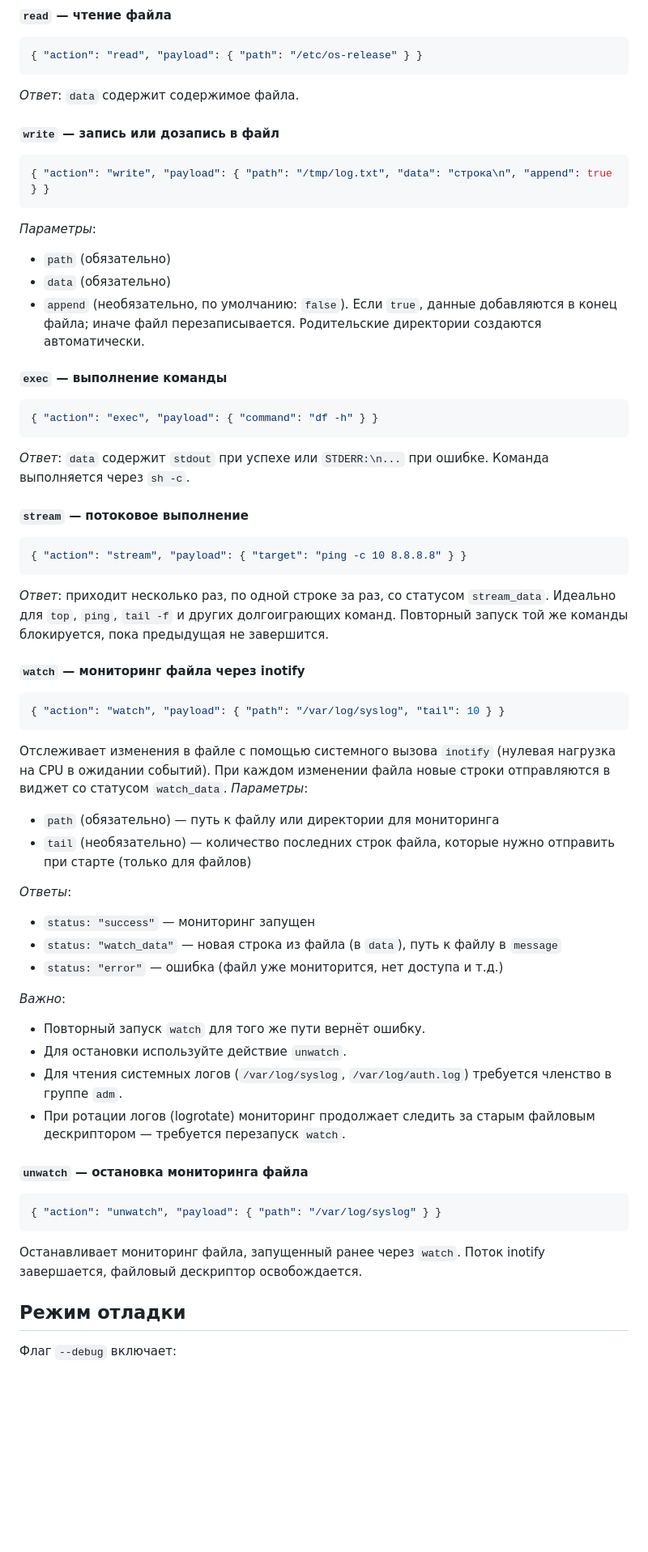
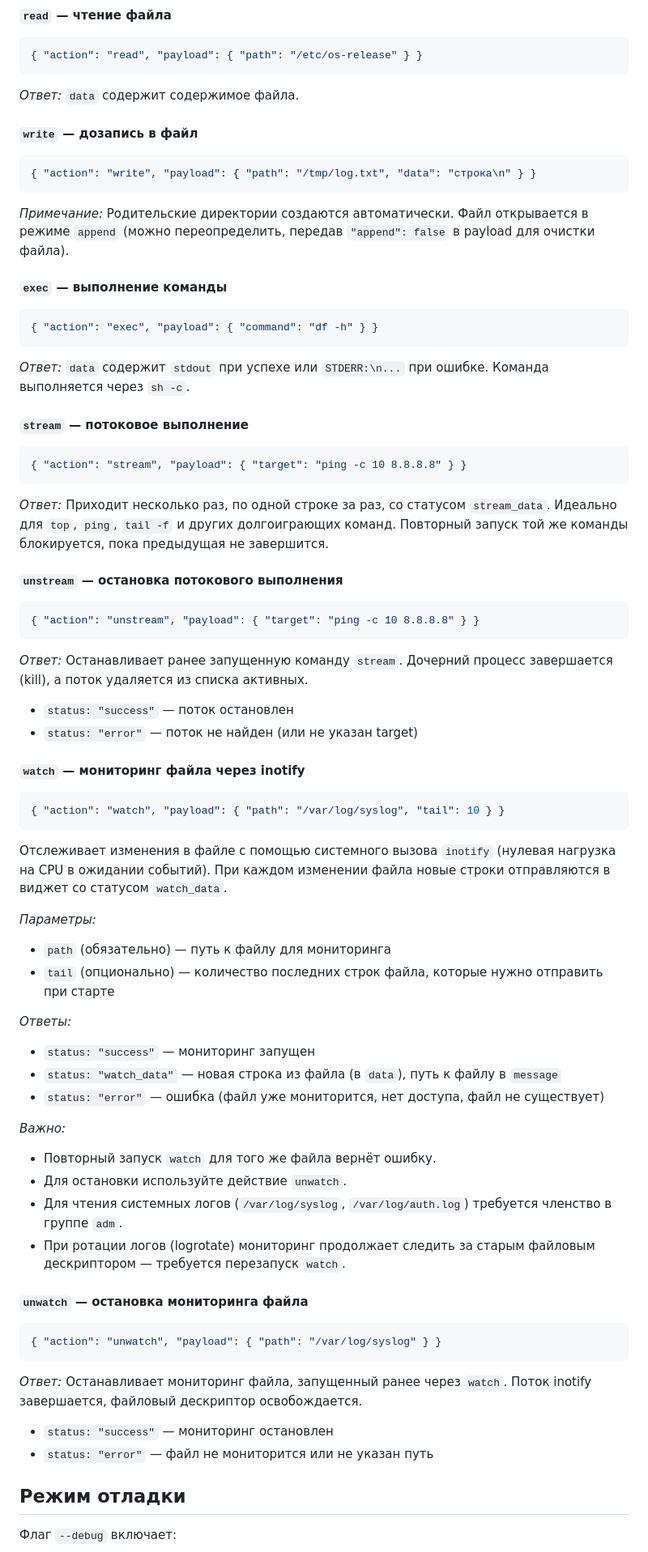
Before and after one commit to qwars/runic, a Markdown page: README-ru.md, the part around one of its changes. Shown at 81% size. Rendered like a GitHub page; blank space fills up the shorter version.

````diff
--- a/README-ru.md
+++ b/README-ru.md
@@ -123,46 +123,51 @@ window.onRunicResponse = function (response) {
 ```json
 { "action": "read", "payload": { "path": "/etc/os-release" } }
 ```
-*Ответ*: `data` содержит содержимое файла.
+*Ответ:* `data` содержит содержимое файла.
 
-#### `write` — запись или дозапись в файл
+#### `write` — дозапись в файл
 ```json
-{ "action": "write", "payload": { "path": "/tmp/log.txt", "data": "строка\n", "append": true } }
+{ "action": "write", "payload": { "path": "/tmp/log.txt", "data": "строка\n" } }
 ```
-*Параметры*:
-- `path` (обязательно)
-- `data` (обязательно)
-- `append` (необязательно, по умолчанию: `false`). Если `true`, данные добавляются в конец файла; иначе файл перезаписывается.
-Родительские директории создаются автоматически.
+*Примечание:* Родительские директории создаются автоматически. Файл открывается в режиме `append` (можно переопределить, передав `"append": false` в payload для очистки файла).
 
 #### `exec` — выполнение команды
 ```json
 { "action": "exec", "payload": { "command": "df -h" } }
 ```
-*Ответ*: `data` содержит `stdout` при успехе или `STDERR:\n...` при ошибке. Команда выполняется через `sh -c`.
+*Ответ:* `data` содержит `stdout` при успехе или `STDERR:\n...` при ошибке. Команда выполняется через `sh -c`.
 
 #### `stream` — потоковое выполнение
 ```json
 { "action": "stream", "payload": { "target": "ping -c 10 8.8.8.8" } }
 ```
-*Ответ*: приходит несколько раз, по одной строке за раз, со статусом `stream_data`. Идеально для `top`, `ping`, `tail -f` и других долгоиграющих команд. Повторный запуск той же команды блокируется, пока предыдущая не завершится.
+*Ответ:* Приходит несколько раз, по одной строке за раз, со статусом `stream_data`. Идеально для `top`, `ping`, `tail -f` и других долгоиграющих команд. Повторный запуск той же команды блокируется, пока предыдущая не завершится.
+
+#### `unstream` — остановка потокового выполнения
+```json
+{ "action": "unstream", "payload": { "target": "ping -c 10 8.8.8.8" } }
+```
+*Ответ:* Останавливает ранее запущенную команду `stream`. Дочерний процесс завершается (kill), а поток удаляется из списка активных.
+- `status: "success"` — поток остановлен
+- `status: "error"` — поток не найден (или не указан target)
 
 #### `watch` — мониторинг файла через inotify
 ```json
 { "action": "watch", "payload": { "path": "/var/log/syslog", "tail": 10 } }
 ```
 Отслеживает изменения в файле с помощью системного вызова `inotify` (нулевая нагрузка на CPU в ожидании событий). При каждом изменении файла новые строки отправляются в виджет со статусом `watch_data`.
-*Параметры*:
-- `path` (обязательно) — путь к файлу или директории для мониторинга
-- `tail` (необязательно) — количество последних строк файла, которые нужно отправить при старте (только для файлов)
 
-*Ответы*:
+*Параметры:*
+- `path` (обязательно) — путь к файлу для мониторинга
+- `tail` (опционально) — количество последних строк файла, которые нужно отправить при старте
+
+*Ответы:*
 - `status: "success"` — мониторинг запущен
 - `status: "watch_data"` — новая строка из файла (в `data`), путь к файлу в `message`
-- `status: "error"` — ошибка (файл уже мониторится, нет доступа и т.д.)
+- `status: "error"` — ошибка (файл уже мониторится, нет доступа, файл не существует)
 
-*Важно*:
-- Повторный запуск `watch` для того же пути вернёт ошибку.
+*Важно:*
+- Повторный запуск `watch` для того же файла вернёт ошибку.
 - Для остановки используйте действие `unwatch`.
 - Для чтения системных логов (`/var/log/syslog`, `/var/log/auth.log`) требуется членство в группе `adm`.
 - При ротации логов (logrotate) мониторинг продолжает следить за старым файловым дескриптором — требуется перезапуск `watch`.
@@ -171,7 +176,9 @@ window.onRunicResponse = function (response) {
 ```json
 { "action": "unwatch", "payload": { "path": "/var/log/syslog" } }
 ```
-Останавливает мониторинг файла, запущенный ранее через `watch`. Поток inotify завершается, файловый дескриптор освобождается.
+*Ответ:* Останавливает мониторинг файла, запущенный ранее через `watch`. Поток inotify завершается, файловый дескриптор освобождается.
+- `status: "success"` — мониторинг остановлен
+- `status: "error"` — файл не мониторится или не указан путь
 
 ## Режим отладки
 
````
Also changed, not shown: other parts of README-ru.md (+14 -14 lines), README.md (+39 -33 lines).
